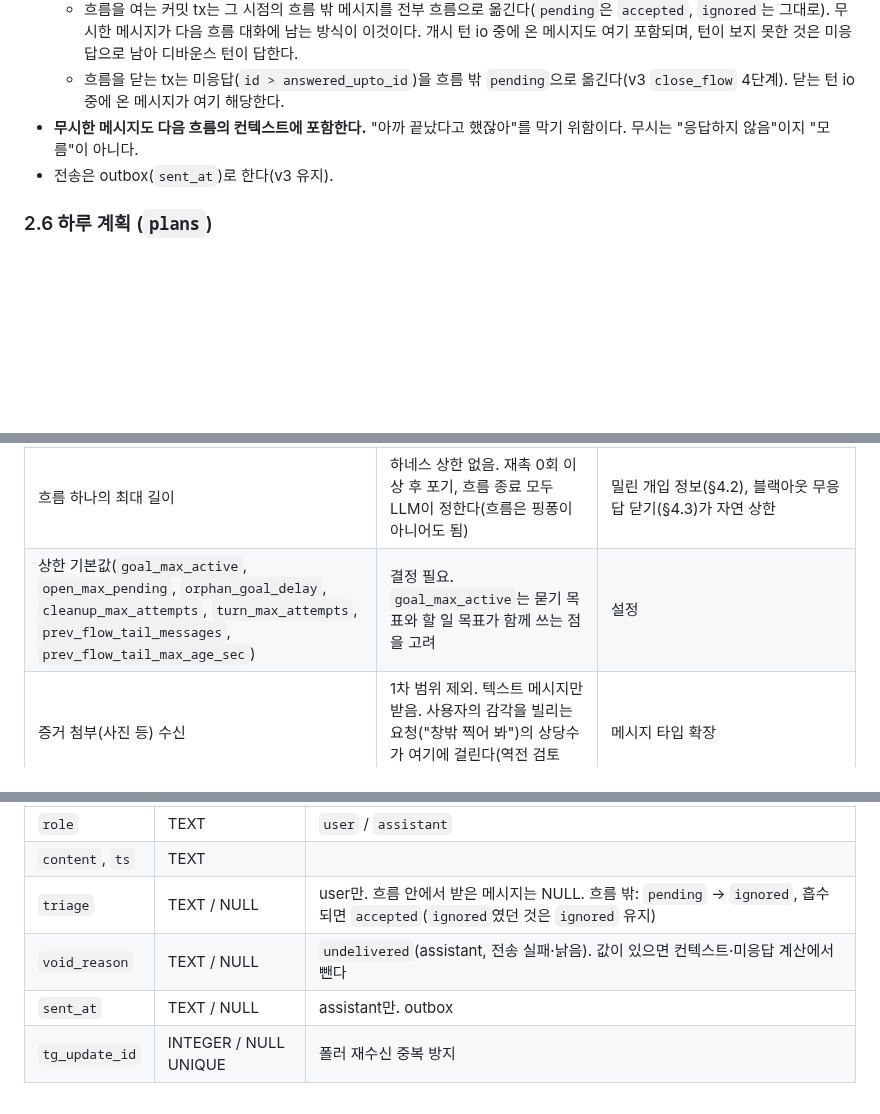
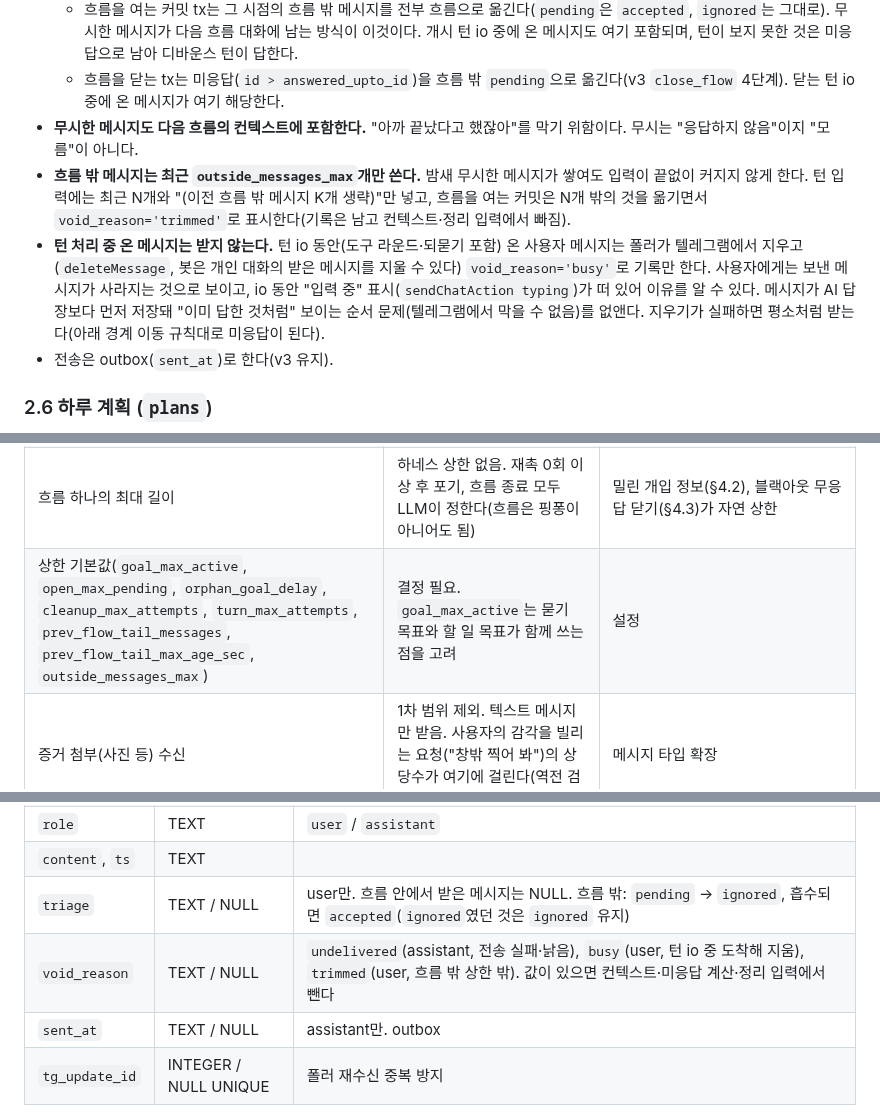
Before and after one commit to carol-sh/aigan, a Markdown page: docs/harness-design-v4.md, 3 parts joined by grey strips. Drawn GitHub-style; blank space fills up the shorter version.

```diff
--- a/docs/harness-design-v4.md
+++ b/docs/harness-design-v4.md
@@ -124,6 +124,8 @@ active ──▶ done      (AI가 완료로 판정)
   - 흐름을 여는 커밋 tx는 그 시점의 흐름 밖 메시지를 전부 흐름으로 옮긴다(`pending`은 `accepted`, `ignored`는 그대로). 무시한 메시지가 다음 흐름 대화에 남는 방식이 이것이다. 개시 턴 io 중에 온 메시지도 여기 포함되며, 턴이 보지 못한 것은 미응답으로 남아 디바운스 턴이 답한다.
   - 흐름을 닫는 tx는 미응답(`id > answered_upto_id`)을 흐름 밖 `pending`으로 옮긴다(v3 `close_flow` 4단계). 닫는 턴 io 중에 온 메시지가 여기 해당한다.
 - **무시한 메시지도 다음 흐름의 컨텍스트에 포함한다.** "아까 끝났다고 했잖아"를 막기 위함이다. 무시는 "응답하지 않음"이지 "모름"이 아니다.
+- **흐름 밖 메시지는 최근 `outside_messages_max`개만 쓴다.** 밤새 무시한 메시지가 쌓여도 입력이 끝없이 커지지 않게 한다. 턴 입력에는 최근 N개와 "(이전 흐름 밖 메시지 K개 생략)"만 넣고, 흐름을 여는 커밋은 N개 밖의 것을 옮기면서 `void_reason='trimmed'`로 표시한다(기록은 남고 컨텍스트·정리 입력에서 빠짐).
+- **턴 처리 중 온 메시지는 받지 않는다.** 턴 io 동안(도구 라운드·되묻기 포함) 온 사용자 메시지는 폴러가 텔레그램에서 지우고(`deleteMessage`, 봇은 개인 대화의 받은 메시지를 지울 수 있다) `void_reason='busy'`로 기록만 한다. 사용자에게는 보낸 메시지가 사라지는 것으로 보이고, io 동안 "입력 중" 표시(`sendChatAction typing`)가 떠 있어 이유를 알 수 있다. 메시지가 AI 답장보다 먼저 저장돼 "이미 답한 것처럼" 보이는 순서 문제(텔레그램에서 막을 수 없음)를 없앤다. 지우기가 실패하면 평소처럼 받는다(아래 경계 이동 규칙대로 미응답이 된다).
 - 전송은 outbox(`sent_at`)로 한다(v3 유지).
 
 ### 2.6 하루 계획 (`plans`)
@@ -386,7 +388,7 @@ prompts/
 | AI 개시 흐름 사이 간격 | 하네스 최소 간격 없음. 연속 개입의 빈도는 프롬프트가 정하고, 문제가 되면 서버를 멈추고 프롬프트를 고친다 | 밀린 개입 정보(§4.2) |
 | 예산 소진(일일 상한·잔액) | 복구 불가능한 장애로 본다. v3 보류 그대로(사용자 응답 포함 전부 멈춤), 별도 완화 없음 | v3 보류·운영자 알림 |
 | 흐름 하나의 최대 길이 | 하네스 상한 없음. 재촉 0회 이상 후 포기, 흐름 종료 모두 LLM이 정한다(흐름은 핑퐁이 아니어도 됨) | 밀린 개입 정보(§4.2), 블랙아웃 무응답 닫기(§4.3)가 자연 상한 |
-| 상한 기본값(`goal_max_active`, `open_max_pending`, `orphan_goal_delay`, `cleanup_max_attempts`, `turn_max_attempts`, `prev_flow_tail_messages`, `prev_flow_tail_max_age_sec`) | 결정 필요. `goal_max_active`는 묻기 목표와 할 일 목표가 함께 쓰는 점을 고려 | 설정 |
+| 상한 기본값(`goal_max_active`, `open_max_pending`, `orphan_goal_delay`, `cleanup_max_attempts`, `turn_max_attempts`, `prev_flow_tail_messages`, `prev_flow_tail_max_age_sec`, `outside_messages_max`) | 결정 필요. `goal_max_active`는 묻기 목표와 할 일 목표가 함께 쓰는 점을 고려 | 설정 |
 | 증거 첨부(사진 등) 수신 | 1차 범위 제외. 텍스트 메시지만 받음. 사용자의 감각을 빌리는 요청("창밖 찍어 봐")의 상당수가 여기에 걸린다(역전 검토 K3) | 메시지 타입 확장 |
 
 ---
@@ -480,7 +482,7 @@ v3에서 뺀 것: `current_flow_id`(열린 흐름은 `flows`에서 파생, I1은
 | `role` | TEXT | `user` / `assistant` |
 | `content`, `ts` | TEXT | |
 | `triage` | TEXT / NULL | user만. 흐름 안에서 받은 메시지는 NULL. 흐름 밖: `pending` → `ignored`, 흡수되면 `accepted`(`ignored`였던 것은 `ignored` 유지) |
-| `void_reason` | TEXT / NULL | `undelivered`(assistant, 전송 실패·낡음). 값이 있으면 컨텍스트·미응답 계산에서 뺀다 |
+| `void_reason` | TEXT / NULL | `undelivered`(assistant, 전송 실패·낡음), `busy`(user, 턴 io 중 도착해 지움), `trimmed`(user, 흐름 밖 상한 밖). 값이 있으면 컨텍스트·미응답 계산·정리 입력에서 뺀다 |
 | `sent_at` | TEXT / NULL | assistant만. outbox |
 | `tg_update_id` | INTEGER / NULL UNIQUE | 폴러 재수신 중복 방지 |
 
```
Also changed, not shown: other parts of docs/harness-design-v4.md (+16 -8 lines), docs/harness-erd.png, 1 other file.
